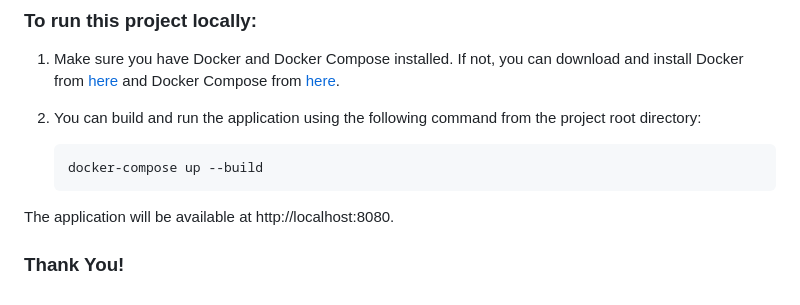
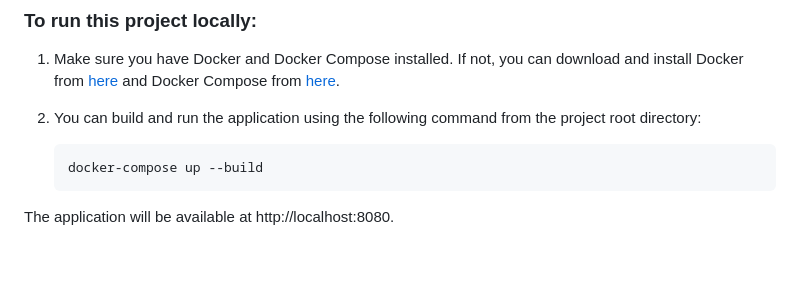
Before and after one commit to zayman2045/portfolio-website, a Markdown page: README.md, the part around the change. Rendered like a GitHub page; blank space fills up the shorter version.

Commit message:
Remove redundant "Thank You!" section from README

````diff
--- a/README.md
+++ b/README.md
@@ -45,5 +45,3 @@ Experience the live version of my project by following the link below. This will
     ```
 
 The application will be available at http://localhost:8080.
-
-### Thank You!
````
